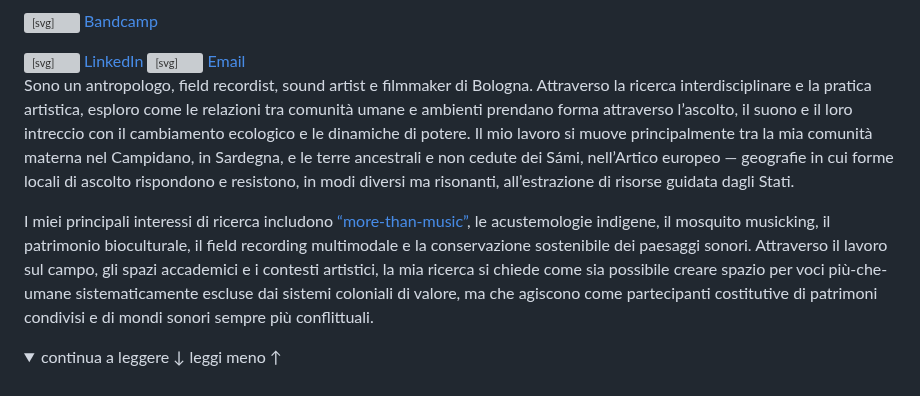
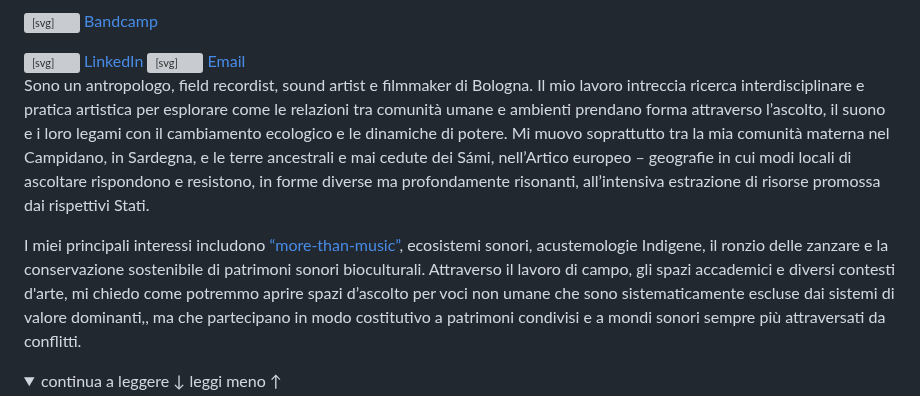
Before and after one commit to nicolarenzi/webpage, a Markdown page: docs/it/about.md, the part around one of its changes. GitHub-like rendering; folded sections open; grey boxes are pictures that could not be loaded.

```diff
--- a/docs/it/about.md
+++ b/docs/it/about.md
@@ -37,7 +37,7 @@
 </div>
 
 <div style="font-size: 0.9em; line-height: 1.5;">
-  <p style="margin-bottom: 0.5rem;">Sono un antropologo, field recordist, sound artist e filmmaker di Bologna. Attraverso la ricerca interdisciplinare e la pratica artistica, esploro come le relazioni tra comunità umane e ambienti prendano forma attraverso l’ascolto, il suono e il loro intreccio con il cambiamento ecologico e le dinamiche di potere. Il mio lavoro si muove principalmente tra la mia comunità materna nel Campidano, in Sardegna, e le terre ancestrali e non cedute dei Sámi, nell’Artico europeo — geografie in cui forme locali di ascolto rispondono e resistono, in modi diversi ma risonanti, all’estrazione di risorse guidata dagli Stati.</p><p>I miei principali interessi di ricerca includono <a href="https://www.academia.edu/128358469/More_than_music_Echosystems_acoustemologies_and_histories_of_listening_from_S%C3%A1pmi" target="_blank" rel="noopener">“more-than-music”</a>, le acustemologie indigene, il mosquito musicking, il patrimonio bioculturale, il field recording multimodale e la conservazione sostenibile dei paesaggi sonori. Attraverso il lavoro sul campo, gli spazi accademici e i contesti artistici, la mia ricerca si chiede come sia possibile creare spazio per voci più-che-umane sistematicamente escluse dai sistemi coloniali di valore, ma che agiscono come partecipanti costitutive di patrimoni condivisi e di mondi sonori sempre più conflittuali.</p>
+  <p style="margin-bottom: 0.5rem;">Sono un antropologo, field recordist, sound artist e filmmaker di Bologna. Il mio lavoro intreccia ricerca interdisciplinare e pratica artistica per esplorare come le relazioni tra comunità umane e ambienti prendano forma attraverso l’ascolto, il suono e i loro legami con il cambiamento ecologico e le dinamiche di potere. Mi muovo soprattutto tra la mia comunità materna nel Campidano, in Sardegna, e le terre ancestrali e mai cedute dei Sámi, nell’Artico europeo – geografie in cui modi locali di ascoltare rispondono e resistono, in forme diverse ma profondamente risonanti, all’intensiva estrazione di risorse promossa dai rispettivi Stati.</p><p>I miei principali interessi includono <a href="https://www.academia.edu/128358469/More_than_music_Echosystems_acoustemologies_and_histories_of_listening_from_S%C3%A1pmi" target="_blank" rel="noopener">“more-than-music”</a>, ecosistemi sonori, acustemologie Indigene, il ronzio delle zanzare e la conservazione sostenibile di patrimoni sonori bioculturali. Attraverso il lavoro di campo, gli spazi accademici e diversi contesti d'arte, mi chiedo come potremmo aprire spazi d’ascolto per voci non umane che sono sistematicamente escluse dai sistemi di valore dominanti,, ma che partecipano in modo costitutivo a patrimoni condivisi e a mondi sonori sempre più attraversati da conflitti.</p>
 
 <!-- PROGRESSIVE DISCLOSURE -->
   <details class="about-more">
```
Also changed, not shown: other parts of docs/it/about.md (+1 -1 lines).
